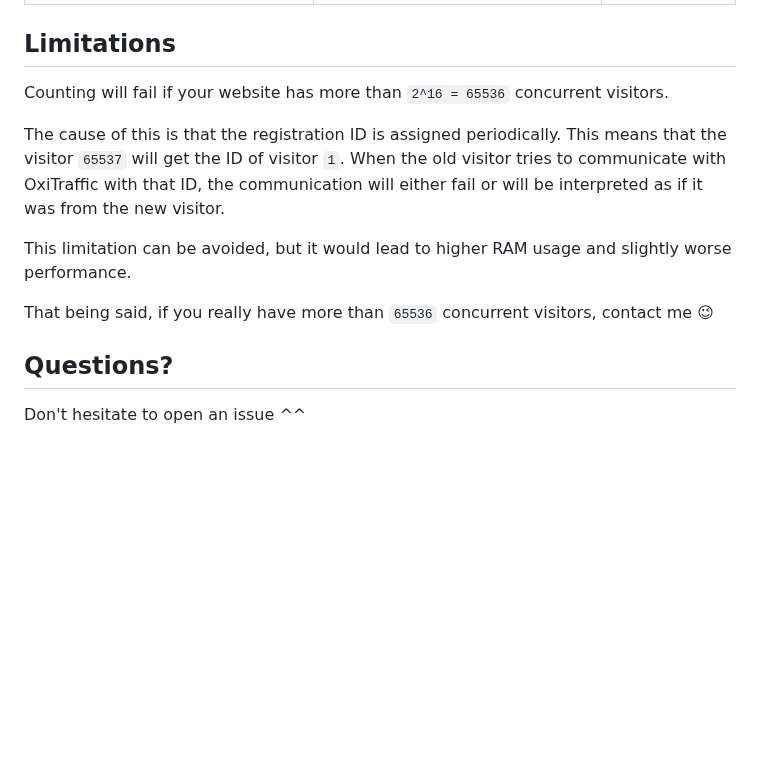
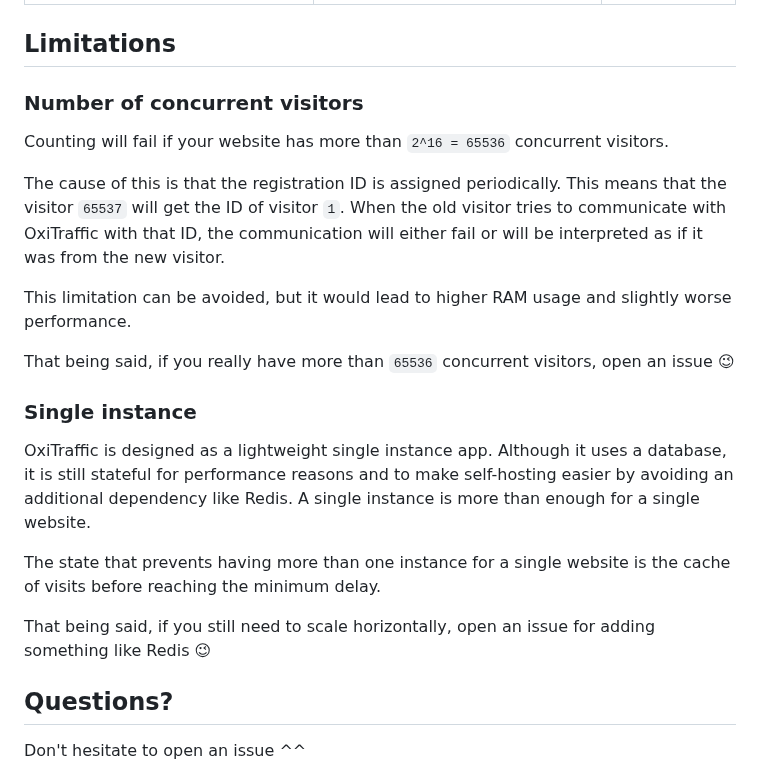
Before and after one commit to mre/oxitrack, a Markdown page: README.md, the part around the change. GitHub-like rendering; blank space fills up the shorter version.

Commit message:
Add single instance as limitation

```diff
--- a/README.md
+++ b/README.md
@@ -173,6 +173,8 @@ minutes = 0
 
 ## Limitations
 
+### Number of concurrent visitors
+
 Counting will fail if your website has more than `2^16 = 65536` concurrent visitors.
 
 The cause of this is that the registration ID is assigned periodically.
@@ -182,7 +184,17 @@ the communication will either fail or will be interpreted as if it was from the
 
 This limitation can be avoided, but it would lead to higher RAM usage and slightly worse performance.
 
-That being said, if you really have more than `65536` concurrent visitors, contact me 😉
+That being said, if you really have more than `65536` concurrent visitors, open an issue 😉
+
+### Single instance
+
+OxiTraffic is designed as a lightweight single instance app.
+Although it uses a database, it is still stateful for performance reasons and to make self-hosting easier by avoiding an additional dependency like Redis.
+A single instance is more than enough for a single website.
+
+The state that prevents having more than one instance for a single website is the cache of visits before reaching the minimum delay.
+
+That being said, if you still need to scale horizontally, open an issue for adding something like Redis 😉
 
 ## Questions?
 
```
